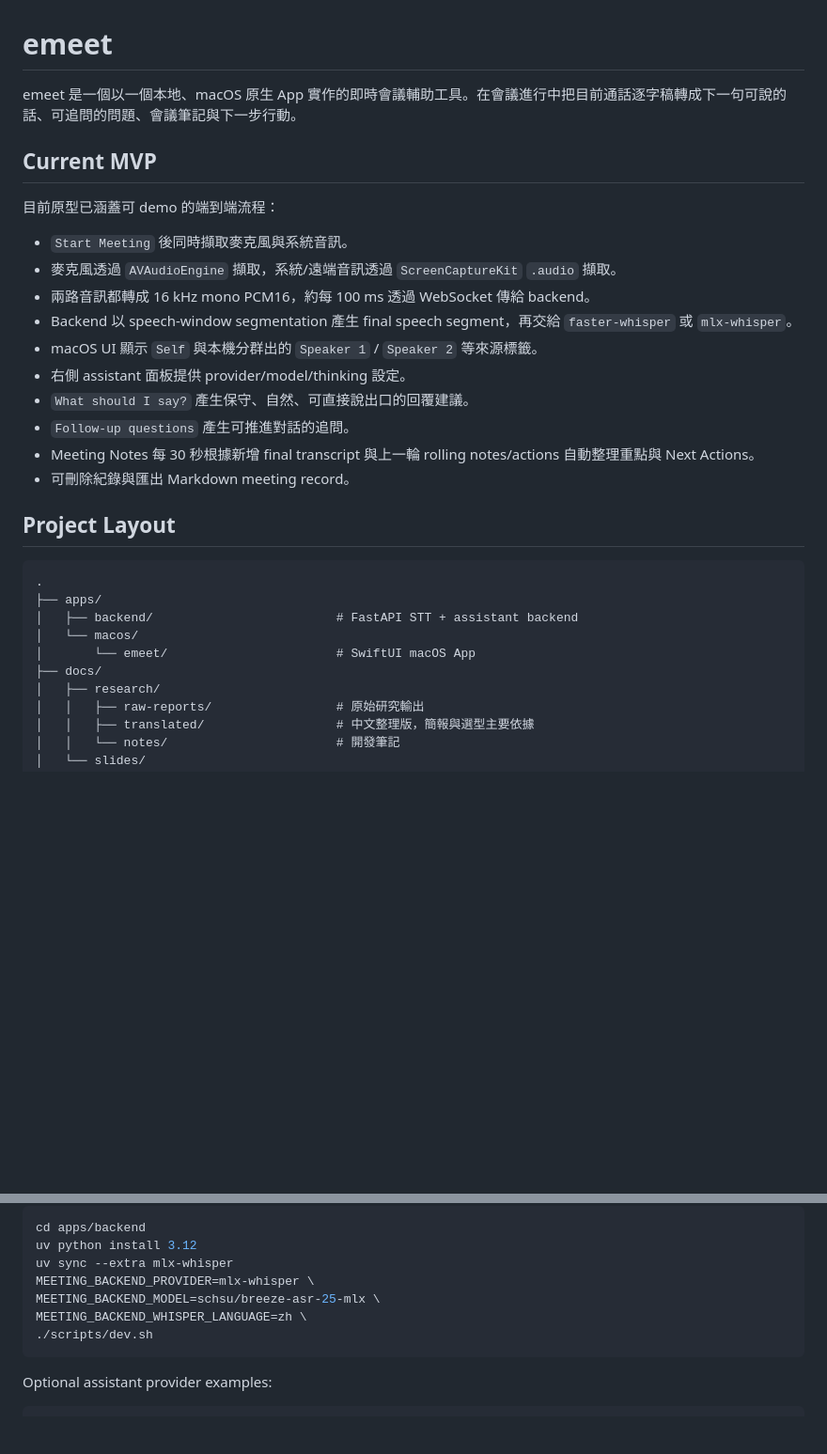
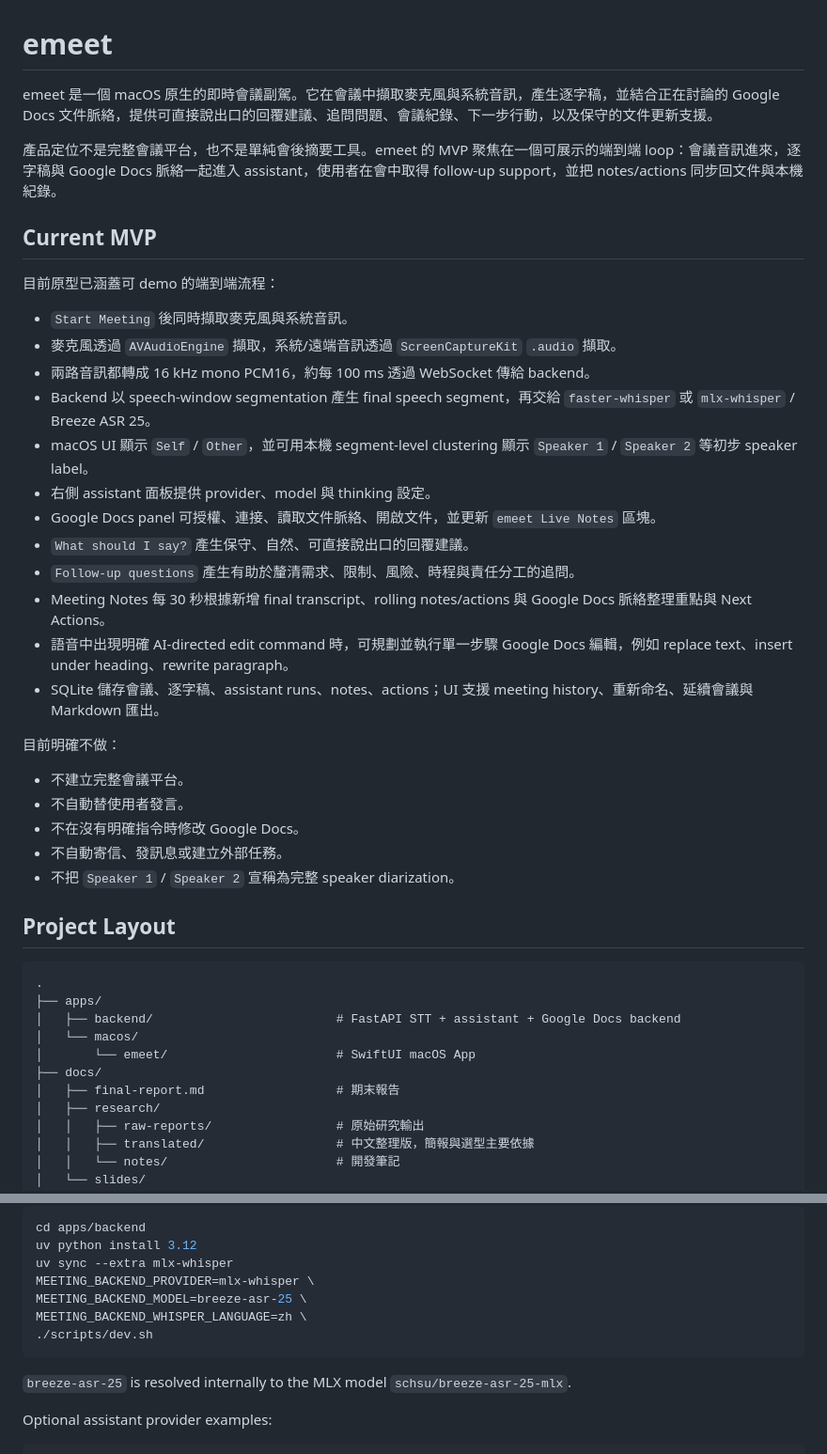
Before and after one commit to elvisdragonmao/emeet, a Markdown page: README.md, 2 parts joined by grey strips. Shown at 94% size. Drawn GitHub-style; blank space fills up the shorter version.

````diff
--- a/README.md
+++ b/README.md
@@ -1,6 +1,8 @@
 # emeet
 
-emeet 是一個以一個本地、macOS 原生 App 實作的即時會議輔助工具。在會議進行中把目前通話逐字稿轉成下一句可說的話、可追問的問題、會議筆記與下一步行動。
+emeet 是一個 macOS 原生的即時會議副駕。它在會議中擷取麥克風與系統音訊，產生逐字稿，並結合正在討論的 Google Docs 文件脈絡，提供可直接說出口的回覆建議、追問問題、會議紀錄、下一步行動，以及保守的文件更新支援。
+
+產品定位不是完整會議平台，也不是單純會後摘要工具。emeet 的 MVP 聚焦在一個可展示的端到端 loop：會議音訊進來，逐字稿與 Google Docs 脈絡一起進入 assistant，使用者在會中取得 follow-up support，並把 notes/actions 同步回文件與本機紀錄。
 
 ## Current MVP
 
@@ -9,23 +11,34 @@ emeet 是一個以一個本地、macOS 原生 App 實作的即時會議輔助工
 - `Start Meeting` 後同時擷取麥克風與系統音訊。
 - 麥克風透過 `AVAudioEngine` 擷取，系統/遠端音訊透過 `ScreenCaptureKit` `.audio` 擷取。
 - 兩路音訊都轉成 16 kHz mono PCM16，約每 100 ms 透過 WebSocket 傳給 backend。
-- Backend 以 speech-window segmentation 產生 final speech segment，再交給 `faster-whisper` 或 `mlx-whisper`。
-- macOS UI 顯示 `Self` 與本機分群出的 `Speaker 1` / `Speaker 2` 等來源標籤。
-- 右側 assistant 面板提供 provider/model/thinking 設定。
+- Backend 以 speech-window segmentation 產生 final speech segment，再交給 `faster-whisper` 或 `mlx-whisper` / Breeze ASR 25。
+- macOS UI 顯示 `Self` / `Other`，並可用本機 segment-level clustering 顯示 `Speaker 1` / `Speaker 2` 等初步 speaker label。
+- 右側 assistant 面板提供 provider、model 與 thinking 設定。
+- Google Docs panel 可授權、連接、讀取文件脈絡、開啟文件，並更新 `emeet Live Notes` 區塊。
 - `What should I say?` 產生保守、自然、可直接說出口的回覆建議。
-- `Follow-up questions` 產生可推進對話的追問。
-- Meeting Notes 每 30 秒根據新增 final transcript 與上一輪 rolling notes/actions 自動整理重點與 Next Actions。
-- 可刪除紀錄與匯出 Markdown meeting record。
+- `Follow-up questions` 產生有助於釐清需求、限制、風險、時程與責任分工的追問。
+- Meeting Notes 每 30 秒根據新增 final transcript、rolling notes/actions 與 Google Docs 脈絡整理重點與 Next Actions。
+- 語音中出現明確 AI-directed edit command 時，可規劃並執行單一步驟 Google Docs 編輯，例如 replace text、insert under heading、rewrite paragraph。
+- SQLite 儲存會議、逐字稿、assistant runs、notes、actions；UI 支援 meeting history、重新命名、延續會議與 Markdown 匯出。
+
+目前明確不做：
+
+- 不建立完整會議平台。
+- 不自動替使用者發言。
+- 不在沒有明確指令時修改 Google Docs。
+- 不自動寄信、發訊息或建立外部任務。
+- 不把 `Speaker 1` / `Speaker 2` 宣稱為完整 speaker diarization。
 
 ## Project Layout
 
 ```text
 .
 ├── apps/
-│   ├── backend/                         # FastAPI STT + assistant backend
+│   ├── backend/                         # FastAPI STT + assistant + Google Docs backend
 │   └── macos/
 │       └── emeet/                       # SwiftUI macOS App
 ├── docs/
+│   ├── final-report.md                  # 期末報告
 │   ├── research/
 │   │   ├── raw-reports/                 # 原始研究輸出
 │   │   ├── translated/                  # 中文整理版，簡報與選型主要依據
@@ -78,10 +120,12 @@ cd apps/backend
 uv python install 3.12
 uv sync --extra mlx-whisper
 MEETING_BACKEND_PROVIDER=mlx-whisper \
-MEETING_BACKEND_MODEL=schsu/breeze-asr-25-mlx \
+MEETING_BACKEND_MODEL=breeze-asr-25 \
 MEETING_BACKEND_WHISPER_LANGUAGE=zh \
 ./scripts/dev.sh
 ```
+
+`breeze-asr-25` is resolved internally to the MLX model `schsu/breeze-asr-25-mlx`.
 
 Optional assistant provider examples:
 
````
Also changed, not shown: other parts of README.md (+132 -84 lines), docs/final-report.md (+7 -78 lines).
